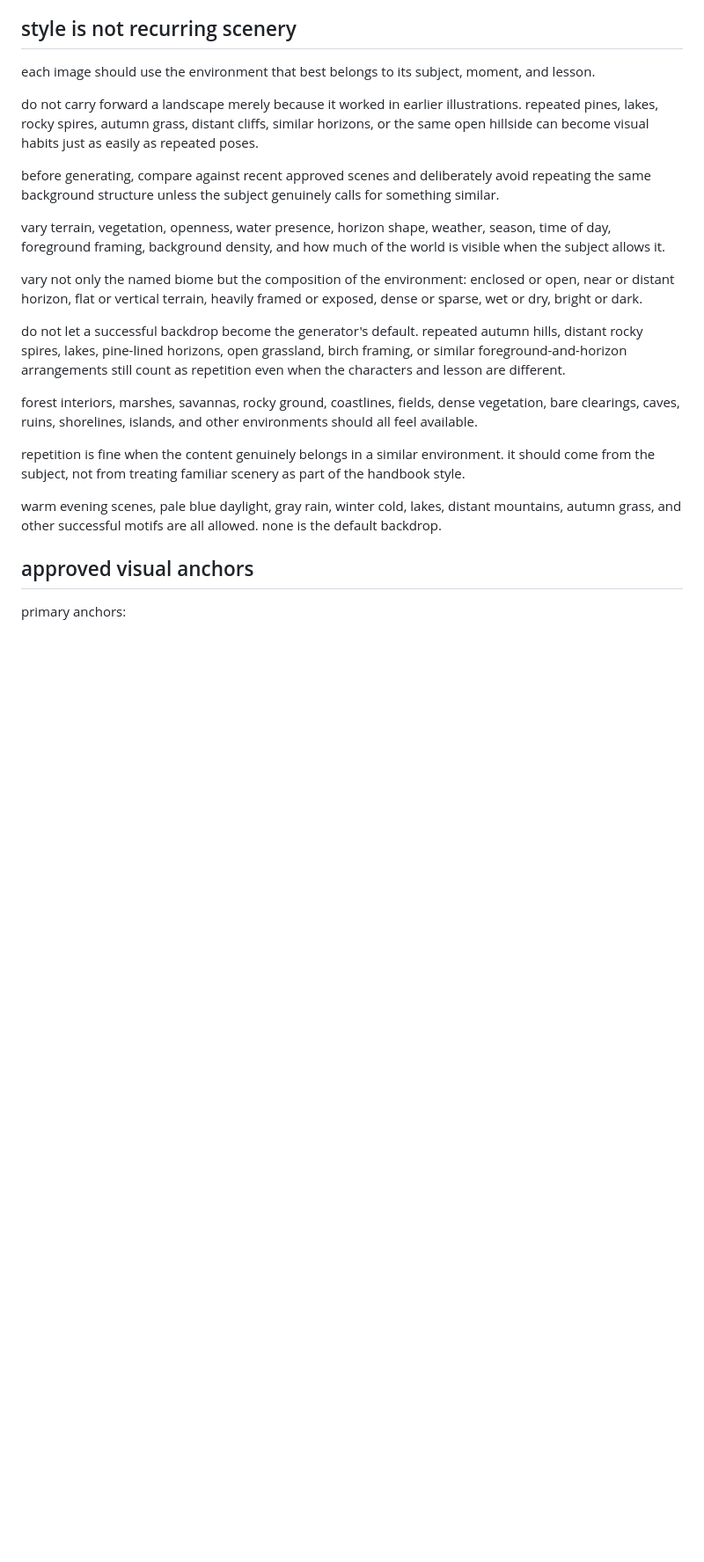
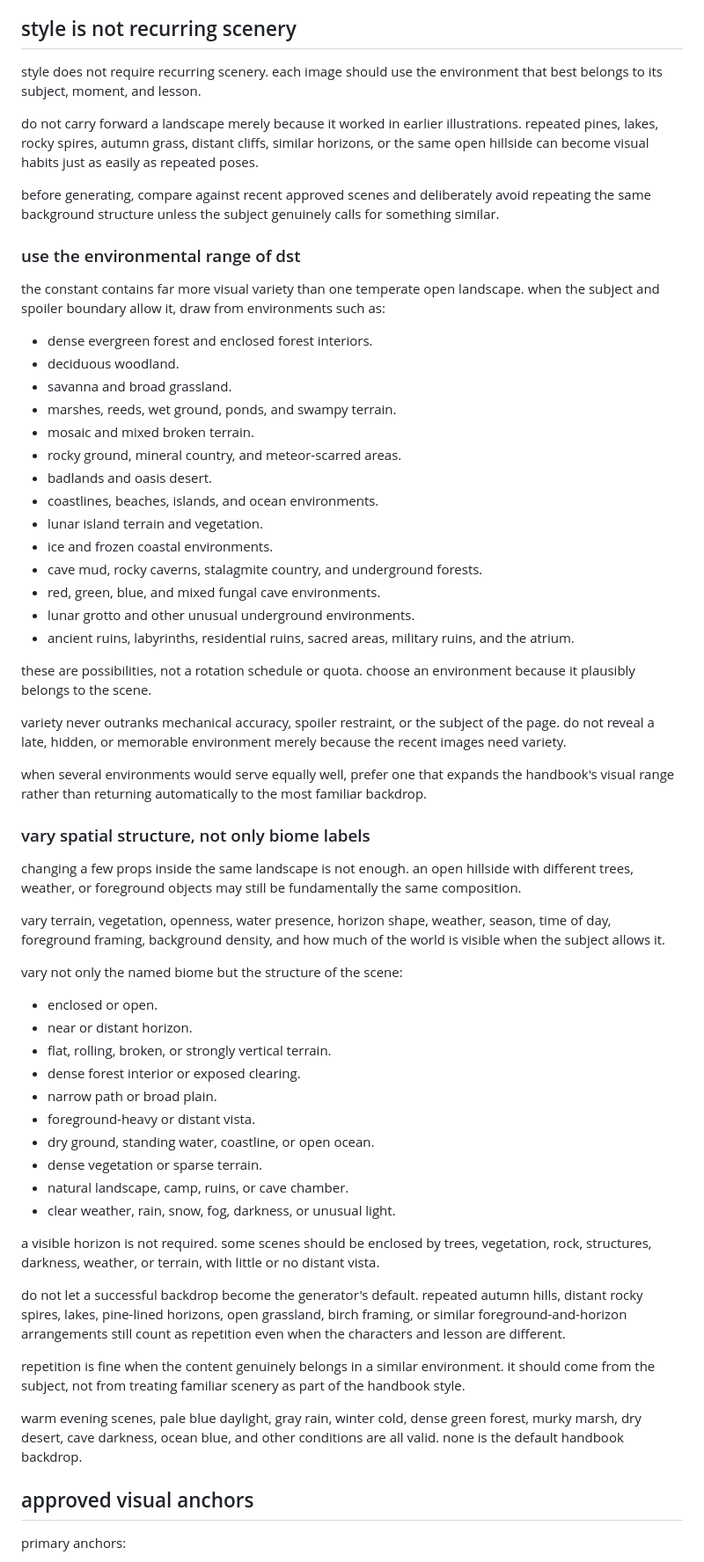
Before and after one commit to nroj95/dst-101, a Markdown page: docs/editorial-grammar.md, the part around one of its changes. Shown at 88% size. Rendered like a GitHub page; blank space fills up the shorter version.

Commit message:
expand handbook scenery and survivor art guidance

```diff
--- a/docs/editorial-grammar.md
+++ b/docs/editorial-grammar.md
@@ -105,23 +105,63 @@ quick observations and more careful studies may coexist. the amount of attention
 
 ## style is not recurring scenery
 
-each image should use the environment that best belongs to its subject, moment, and lesson.
+style does not require recurring scenery. each image should use the environment that best belongs to its subject, moment, and lesson.
 
 do not carry forward a landscape merely because it worked in earlier illustrations. repeated pines, lakes, rocky spires, autumn grass, distant cliffs, similar horizons, or the same open hillside can become visual habits just as easily as repeated poses.
 
 before generating, compare against recent approved scenes and deliberately avoid repeating the same background structure unless the subject genuinely calls for something similar.
 
+### use the environmental range of dst
+
+the constant contains far more visual variety than one temperate open landscape. when the subject and spoiler boundary allow it, draw from environments such as:
+
+- dense evergreen forest and enclosed forest interiors.
+- deciduous woodland.
+- savanna and broad grassland.
+- marshes, reeds, wet ground, ponds, and swampy terrain.
+- mosaic and mixed broken terrain.
+- rocky ground, mineral country, and meteor-scarred areas.
+- badlands and oasis desert.
+- coastlines, beaches, islands, and ocean environments.
+- lunar island terrain and vegetation.
+- ice and frozen coastal environments.
+- cave mud, rocky caverns, stalagmite country, and underground forests.
+- red, green, blue, and mixed fungal cave environments.
+- lunar grotto and other unusual underground environments.
+- ancient ruins, labyrinths, residential ruins, sacred areas, military ruins, and the atrium.
+
+these are possibilities, not a rotation schedule or quota. choose an environment because it plausibly belongs to the scene.
+
+variety never outranks mechanical accuracy, spoiler restraint, or the subject of the page. do not reveal a late, hidden, or memorable environment merely because the recent images need variety.
+
+when several environments would serve equally well, prefer one that expands the handbook's visual range rather than returning automatically to the most familiar backdrop.
+
+### vary spatial structure, not only biome labels
+
+changing a few props inside the same landscape is not enough. an open hillside with different trees, weather, or foreground objects may still be fundamentally the same composition.
+
 vary terrain, vegetation, openness, water presence, horizon shape, weather, season, time of day, foreground framing, background density, and how much of the world is visible when the subject allows it.
 
-vary not only the named biome but the composition of the environment: enclosed or open, near or distant horizon, flat or vertical terrain, heavily framed or exposed, dense or sparse, wet or dry, bright or dark.
+vary not only the named biome but the structure of the scene:
+
+- enclosed or open.
+- near or distant horizon.
+- flat, rolling, broken, or strongly vertical terrain.
+- dense forest interior or exposed clearing.
+- narrow path or broad plain.
+- foreground-heavy or distant vista.
+- dry ground, standing water, coastline, or open ocean.
+- dense vegetation or sparse terrain.
+- natural landscape, camp, ruins, or cave chamber.
+- clear weather, rain, snow, fog, darkness, or unusual light.
+
+a visible horizon is not required. some scenes should be enclosed by trees, vegetation, rock, structures, darkness, weather, or terrain, with little or no distant vista.
 
 do not let a successful backdrop become the generator's default. repeated autumn hills, distant rocky spires, lakes, pine-lined horizons, open grassland, birch framing, or similar foreground-and-horizon arrangements still count as repetition even when the characters and lesson are different.
 
-forest interiors, marshes, savannas, rocky ground, coastlines, fields, dense vegetation, bare clearings, caves, ruins, shorelines, islands, and other environments should all feel available.
-
 repetition is fine when the content genuinely belongs in a similar environment. it should come from the subject, not from treating familiar scenery as part of the handbook style.
 
-warm evening scenes, pale blue daylight, gray rain, winter cold, lakes, distant mountains, autumn grass, and other successful motifs are all allowed. none is the default backdrop.
+warm evening scenes, pale blue daylight, gray rain, winter cold, dense green forest, murky marsh, dry desert, cave darkness, ocean blue, and other conditions are all valid. none is the default handbook backdrop.
 
 ## approved visual anchors
 
```
Also changed, not shown: other parts of docs/editorial-grammar.md (+34 -6 lines).
